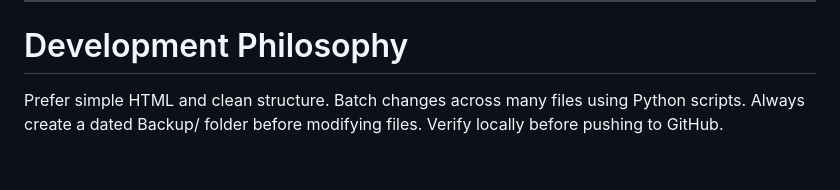
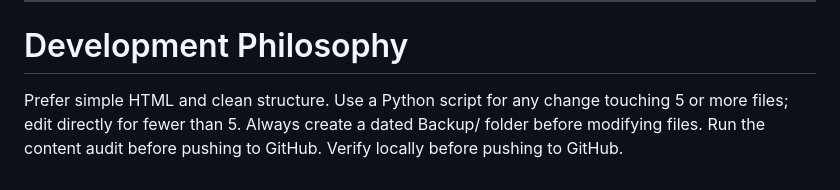
Before and after one commit to Lugh3456/DaoDeJing, a Markdown page: docs/ai-context.md, the part around one of its changes. Drawn GitHub-style.

```diff
--- a/docs/ai-context.md
+++ b/docs/ai-context.md
@@ -151,6 +192,7 @@ Every chapter page must follow this structure:
 # Development Philosophy
 
 Prefer simple HTML and clean structure.
-Batch changes across many files using Python scripts.
+Use a Python script for any change touching 5 or more files; edit directly for fewer than 5.
 Always create a dated Backup/ folder before modifying files.
+Run the content audit before pushing to GitHub.
 Verify locally before pushing to GitHub.
```
Also changed, not shown: other parts of docs/ai-context.md (+43 -2 lines).
